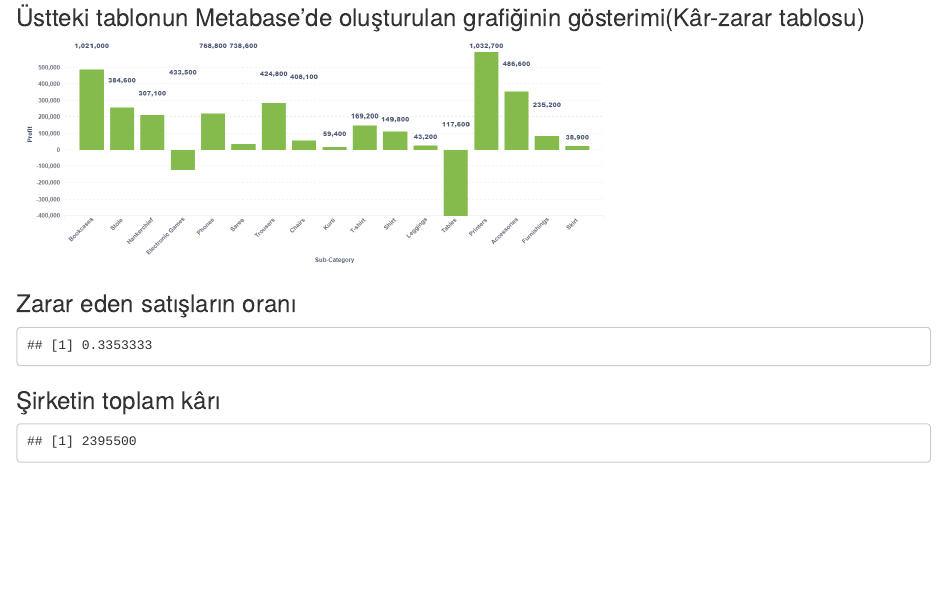
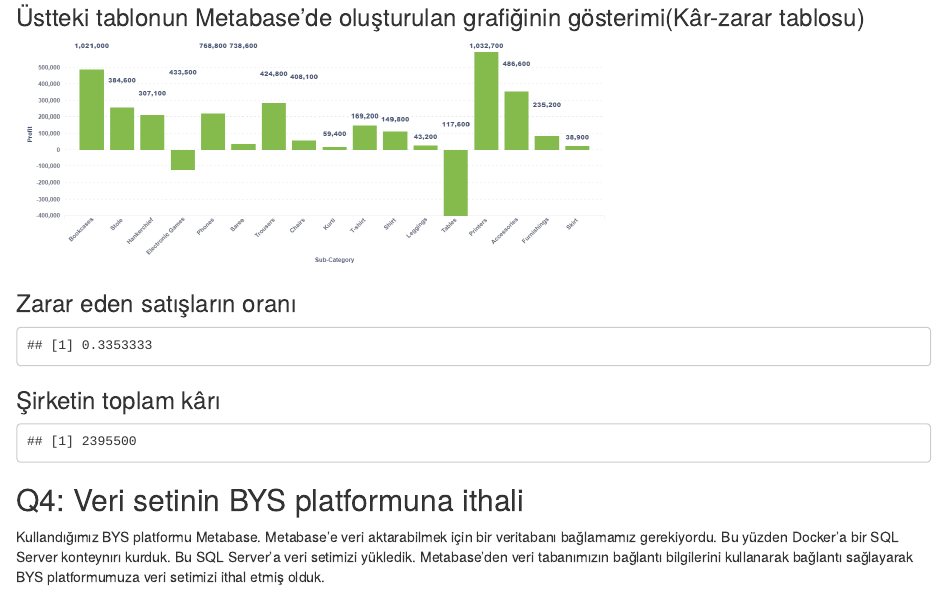
Before and after one commit to COMU-BLM4022/donemproje1_-guadaKarAnaliz, an R Markdown document (Iguada/BYS_donemproje_bolumII_Iguada.Rmd): the page in a window 1100 px wide, from 10460 px down. Rendered offline with R 4.5, knitr and Pandoc, with nearby package versions.

Commit message:
Q4_iguada_Tamamlandı

````diff
--- a/Iguada/BYS_donemproje_bolumII_Iguada.Rmd
+++ b/Iguada/BYS_donemproje_bolumII_Iguada.Rmd
@@ -124,3 +124,7 @@ print(toplam_profit)
 
 
 ```
+
+## Q4: Veri setinin BYS platformuna ithali
+
+Kullandığımız BYS platformu Metabase. Metabase'e veri aktarabilmek için bir veritabanı bağlamamız gerekiyordu. Bu yüzden Docker'a bir SQL Server konteynırı kurduk. Bu SQL Server'a veri setimizi yükledik. Metabase'den veri tabanımızın bağlantı bilgilerini kullanarak bağlantı sağlayarak BYS platformumuza veri setimizi ithal etmiş olduk.
````
